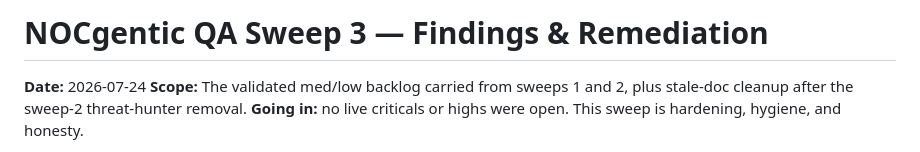
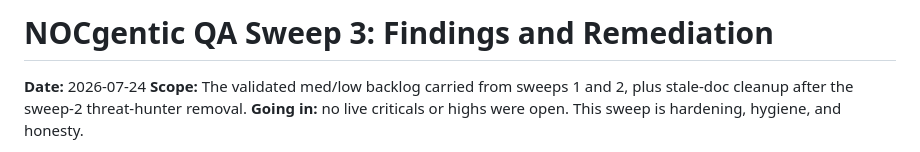
Before and after one commit to bhnoc/NOCgentic, a Markdown page: docs/security/qa-sweep-3.md, the part around the change. Rendered like a GitHub page.

```diff
--- a/docs/security/qa-sweep-3.md
+++ b/docs/security/qa-sweep-3.md
@@ -1,4 +1,4 @@
-# NOCgentic QA Sweep 3 — Findings & Remediation
+# NOCgentic QA Sweep 3: Findings and Remediation
 
 **Date:** 2026-07-24
 **Scope:** The validated med/low backlog carried from sweeps 1 and 2, plus stale-doc cleanup after the sweep-2 threat-hunter removal.
```
Also changed, not shown: docs/security/qa-sweep-2.md (+1 -1 lines), docs/security/sweep-1-findings.md (+1 -1 lines).
